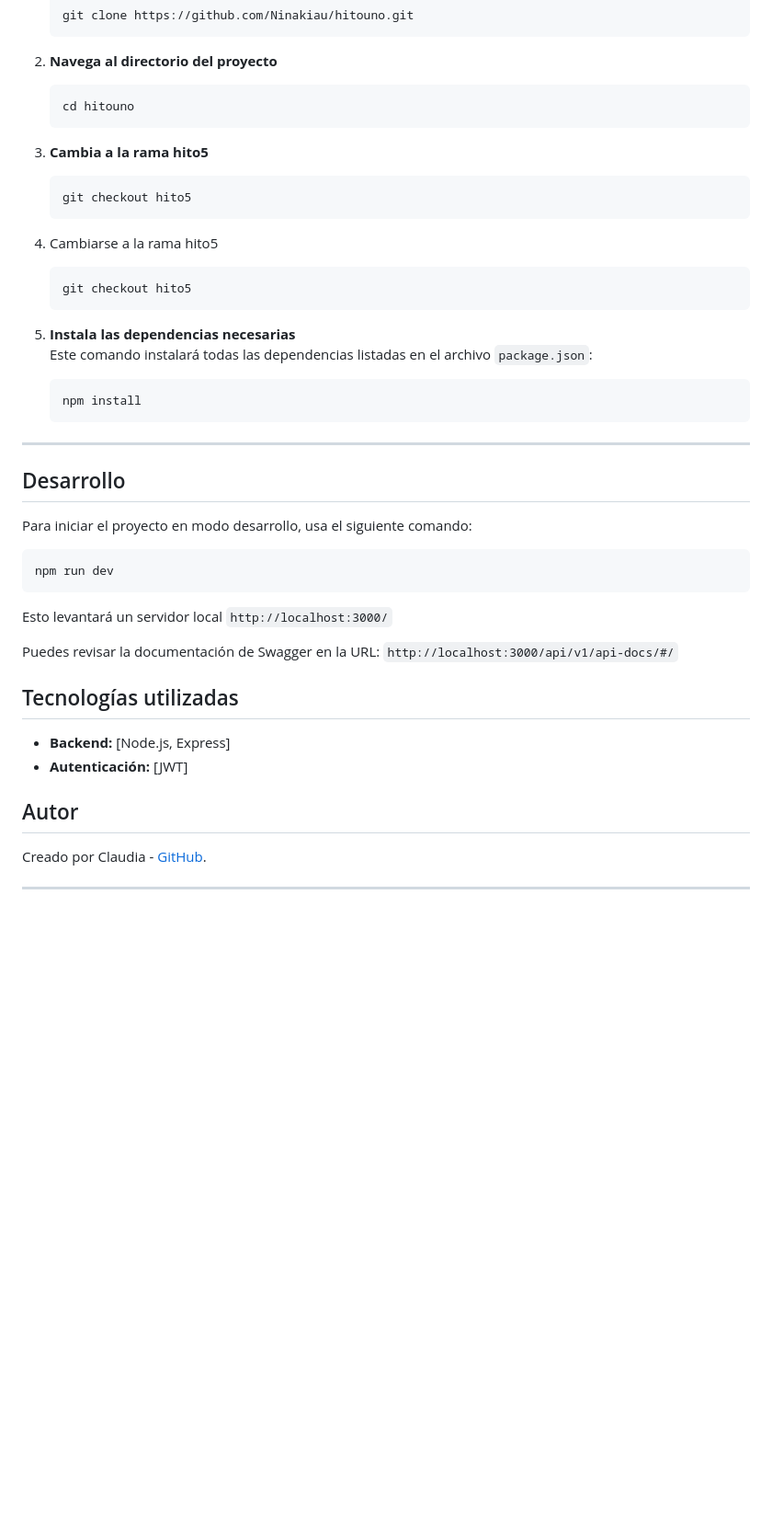
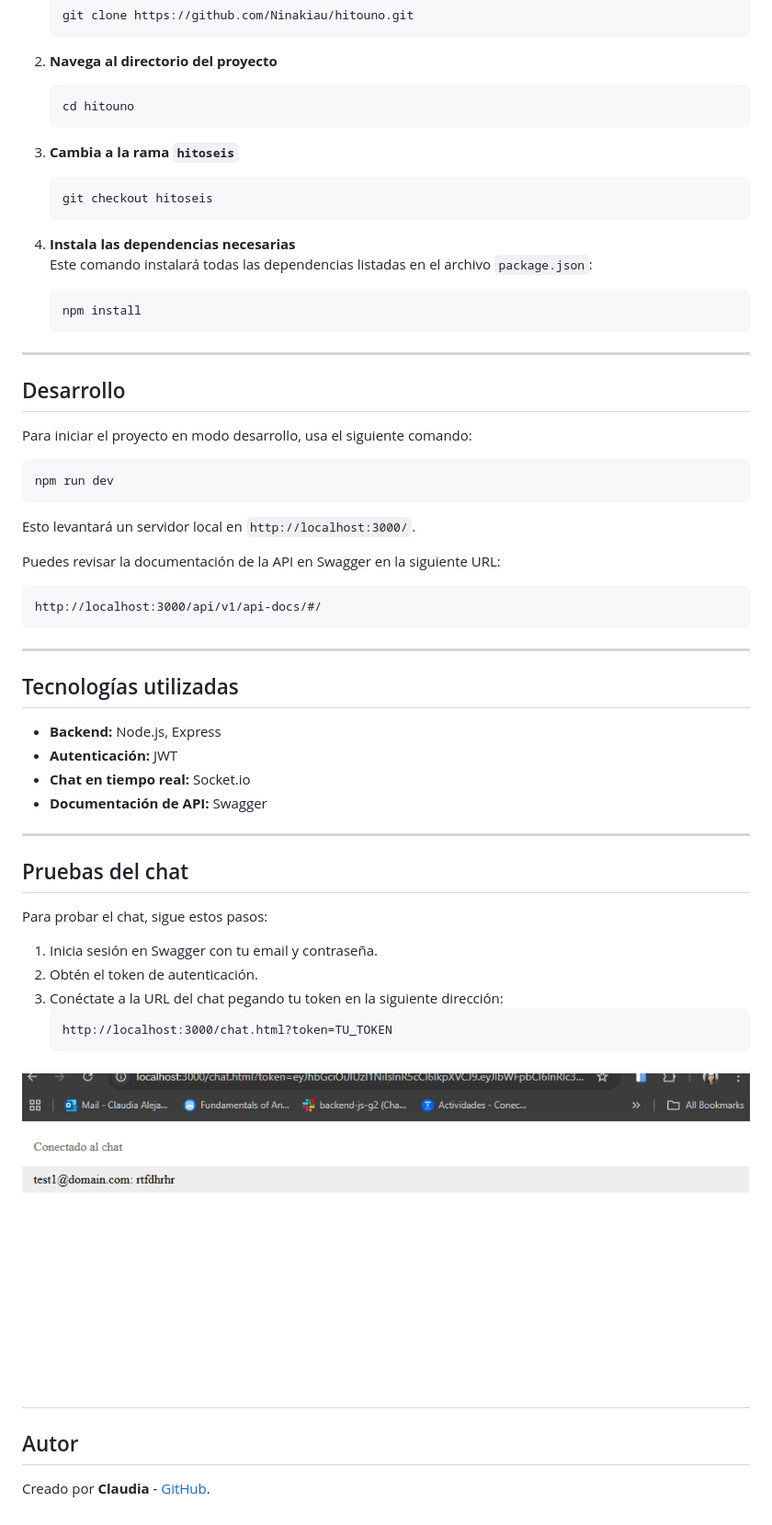
Before and after one commit to Ninakiau/hitouno, a Markdown page: README.md, the part around the change printed below. Shown: that part at 92% size. Rendered like a GitHub page; pictures changed too: image.png (added); blank space fills up the shorter version.

````diff
--- a/README.md
+++ b/README.md
@@ -34,17 +36,13 @@ Antes de comenzar, asegúrate de tener lo siguiente instalado en tu sistema:
    ```bash
    cd hitouno
    ```
-3. **Cambia a la rama hito5**
+
+3. **Cambia a la rama `hitoseis`**
    ```bash
-   git checkout hito5
+   git checkout hitoseis
    ```
 
-5. Cambiarse a la rama hito5
-   ```bash
-   git checkout hito5
-   ```
-
-5. **Instala las dependencias necesarias**
+4. **Instala las dependencias necesarias**
    Este comando instalará todas las dependencias listadas en el archivo `package.json`:
    ```bash
    npm install
@@ -59,16 +57,37 @@ Para iniciar el proyecto en modo desarrollo, usa el siguiente comando:
 npm run dev
 ```
 
-Esto levantará un servidor local `http://localhost:3000/`
+Esto levantará un servidor local en `http://localhost:3000/`.
 
-Puedes revisar la documentación de Swagger en la URL: `http://localhost:3000/api/v1/api-docs/#/`
+Puedes revisar la documentación de la API en Swagger en la siguiente URL:
+```plaintext
+http://localhost:3000/api/v1/api-docs/#/
+```
+
+---
+
 ## Tecnologías utilizadas
-- **Backend:** [Node.js, Express]
-- **Autenticación:** [JWT]
 
+- **Backend:** Node.js, Express
+- **Autenticación:** JWT
+- **Chat en tiempo real:** Socket.io
+- **Documentación de API:** Swagger
+
+---
+
+## Pruebas del chat
+
+Para probar el chat, sigue estos pasos:
+
+1. Inicia sesión en Swagger con tu email y contraseña.
+2. Obtén el token de autenticación.
+3. Conéctate a la URL del chat pegando tu token en la siguiente dirección:
+   ```plaintext
+   http://localhost:3000/chat.html?token=TU_TOKEN
+   ```
+![alt text](image.png)
+---
 
 ## Autor
 
-Creado por Claudia - [GitHub](https://github.com/Ninakiau).
-
----
+Creado por **Claudia** - [GitHub](https://github.com/Ninakiau).
````
Also changed, not shown: other parts of README.md (+5 -3 lines), 5 other files.
